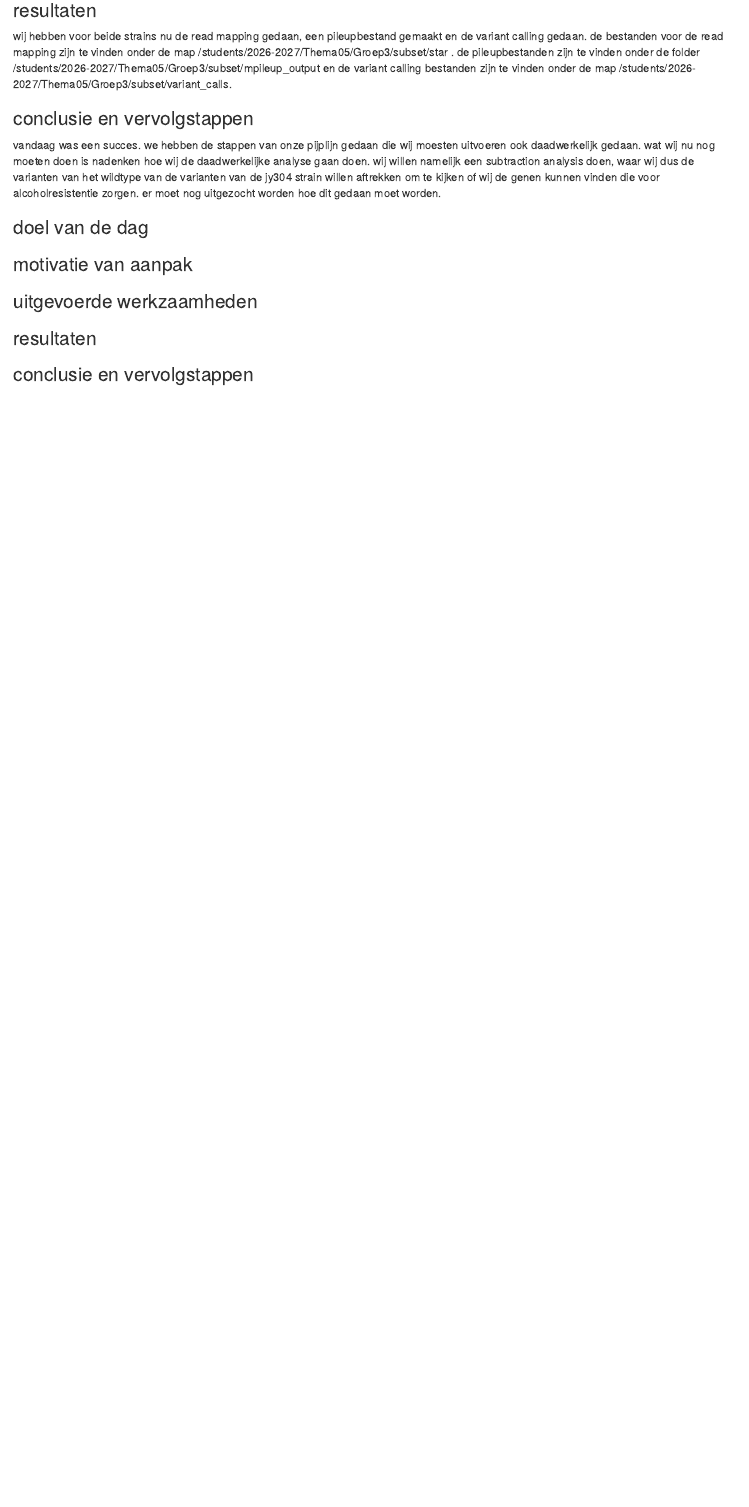
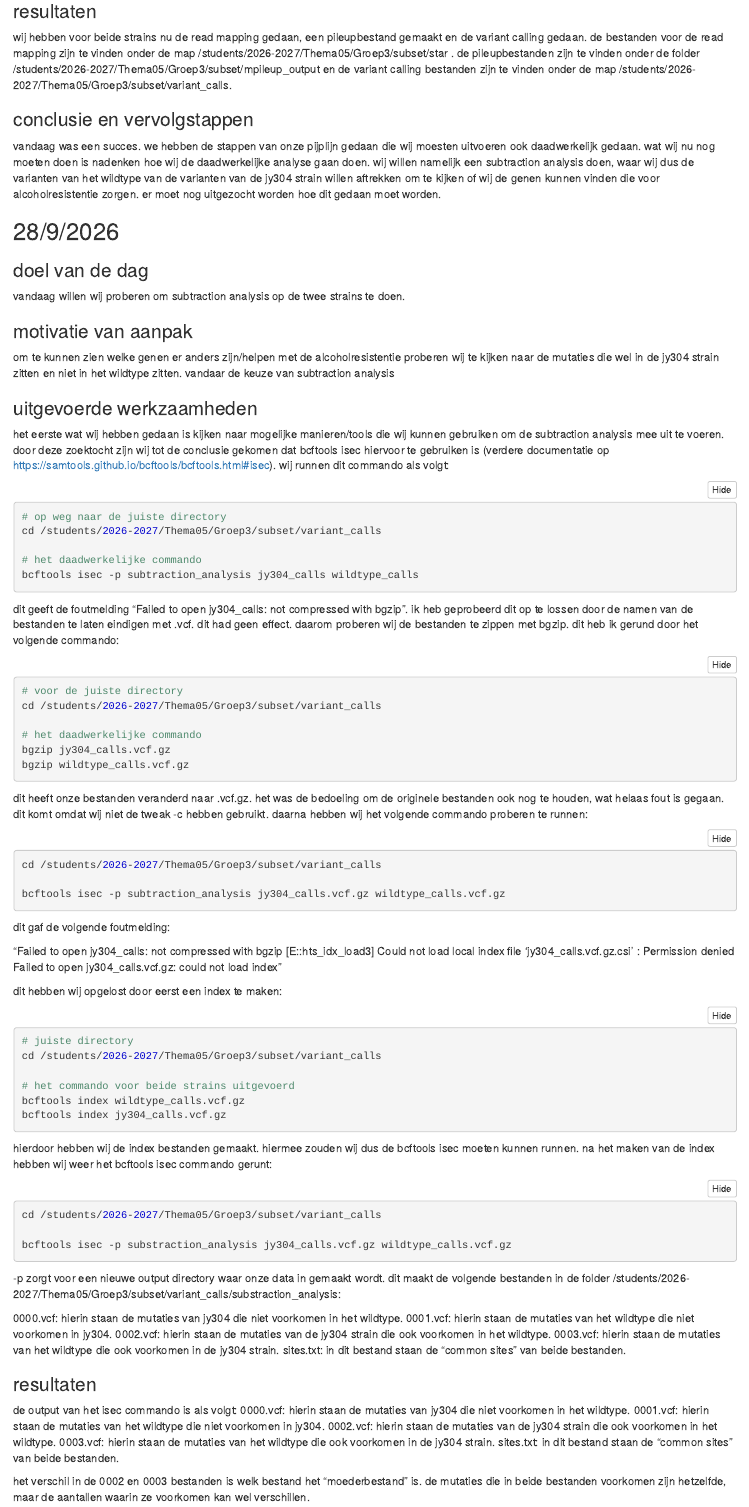
Before and after one commit to JasmijnpPeterse/Genomics, an R Markdown document (Logboeken/logboek_alexander.Rmd): the page in a window 1100 px wide, from 8220 px down before the commit and from 8250 px down after it, so that both start at the same text. The pictures show the output file Logboeken/logboek_alexander.nb.html that the author committed with the source, opened offline.

Commit message:
eigen logboek bijgewerkt

````diff
--- a/Logboeken/logboek_alexander.Rmd
+++ b/Logboeken/logboek_alexander.Rmd
@@ -337,0 +343,85 @@ vandaag was een succes. we hebben de stappen van onze pijplijn gedaan die wij mo
+## 28/9/2026
+
+### doel van de dag
+
+vandaag willen wij proberen om subtraction analysis op de twee strains te doen.
+
+### motivatie van aanpak
+
+om te kunnen zien welke genen er anders zijn/helpen met de alcoholresistentie proberen wij te kijken naar de mutaties die wel in de jy304 strain zitten en niet in het wildtype zitten. vandaar de keuze van subtraction analysis
+
+### uitgevoerde werkzaamheden
+
+het eerste wat wij hebben gedaan is kijken naar mogelijke manieren/tools die wij kunnen gebruiken om de subtraction analysis mee uit te voeren. door deze zoektocht zijn wij tot de conclusie gekomen dat bcftools isec hiervoor te gebruiken is (verdere documentatie op https://samtools.github.io/bcftools/bcftools.html#isec). wij runnen dit commando als volgt:
+
+``` {bash eval=FALSE}
+# op weg naar de juiste directory
+cd /students/2026-2027/Thema05/Groep3/subset/variant_calls
+
+# het daadwerkelijke commando
+bcftools isec -p subtraction_analysis jy304_calls wildtype_calls
+```
+
+dit geeft de foutmelding "Failed to open jy304_calls: not compressed with bgzip". ik heb geprobeerd dit op te lossen door de namen van de bestanden te laten eindigen met .vcf. dit had geen effect. daarom proberen wij de bestanden te zippen met bgzip. dit heb ik gerund door het volgende commando:
+
+```{bash eval=FALSE}
+# voor de juiste directory
+cd /students/2026-2027/Thema05/Groep3/subset/variant_calls
+
+# het daadwerkelijke commando
+bgzip jy304_calls.vcf.gz
+bgzip wildtype_calls.vcf.gz
+```
+
+dit heeft onze bestanden veranderd naar .vcf.gz. het was de bedoeling om de originele bestanden ook nog te houden, wat helaas fout is gegaan. dit komt omdat wij niet de tweak -c hebben gebruikt.
+daarna hebben wij het volgende commando proberen te runnen:
+
+```{bash eval=FALSE}
+cd /students/2026-2027/Thema05/Groep3/subset/variant_calls
+
+bcftools isec -p subtraction_analysis jy304_calls.vcf.gz wildtype_calls.vcf.gz
+```
+dit gaf de volgende foutmelding:
+
+"Failed to open jy304_calls: not compressed with bgzip
+[E::hts_idx_load3] Could not load local index file 'jy304_calls.vcf.gz.csi' : Permission denied
+Failed to open jy304_calls.vcf.gz: could not load index"
+
+dit hebben wij opgelost door eerst een index te maken:
+
+```{bash eval=FALSE}
+# juiste directory
+cd /students/2026-2027/Thema05/Groep3/subset/variant_calls
+
+# het commando voor beide strains uitgevoerd
+bcftools index wildtype_calls.vcf.gz
+bcftools index jy304_calls.vcf.gz
+```
+
+hierdoor hebben wij de index bestanden gemaakt. hiermee zouden wij dus de bcftools isec moeten kunnen runnen. na het maken van de index hebben wij weer het bcftools isec commando gerunt:
+
+```{bash eval=FALSE}
+cd /students/2026-2027/Thema05/Groep3/subset/variant_calls
+
+bcftools isec -p substraction_analysis jy304_calls.vcf.gz wildtype_calls.vcf.gz
+```
+
+-p zorgt voor een nieuwe output directory waar onze data in gemaakt wordt. dit maakt de volgende bestanden in de folder /students/2026-2027/Thema05/Groep3/subset/variant_calls/substraction_analysis:
+
+0000.vcf: hierin staan de mutaties van jy304 die niet voorkomen in het wildtype.
+0001.vcf: hierin staan de mutaties van het wildtype die niet voorkomen in jy304.
+0002.vcf: hierin staan de mutaties van de jy304 strain die ook voorkomen in het wildtype.
+0003.vcf: hierin staan de mutaties van het wildtype die ook voorkomen in de jy304 strain.
+sites.txt: in dit bestand staan de "common sites" van beide bestanden.
+
+
+### resultaten
+
+de output van het isec commando is als volgt:
+0000.vcf: hierin staan de mutaties van jy304 die niet voorkomen in het wildtype.
+0001.vcf: hierin staan de mutaties van het wildtype die niet voorkomen in jy304.
+0002.vcf: hierin staan de mutaties van de jy304 strain die ook voorkomen in het wildtype.
+0003.vcf: hierin staan de mutaties van het wildtype die ook voorkomen in de jy304 strain.
+sites.txt: in dit bestand staan de "common sites" van beide bestanden.
+
+het verschil in de 0002 en 0003 bestanden is welk bestand het "moederbestand" is. de mutaties die in beide bestanden voorkomen zijn hetzelfde, maar de aantallen waarin ze voorkomen kan wel verschillen.
````
Also changed, not shown: Logboeken/logboek_alexander.nb.html, Logboeken/logboek_alexander.Rmd (9 more changed lines).
